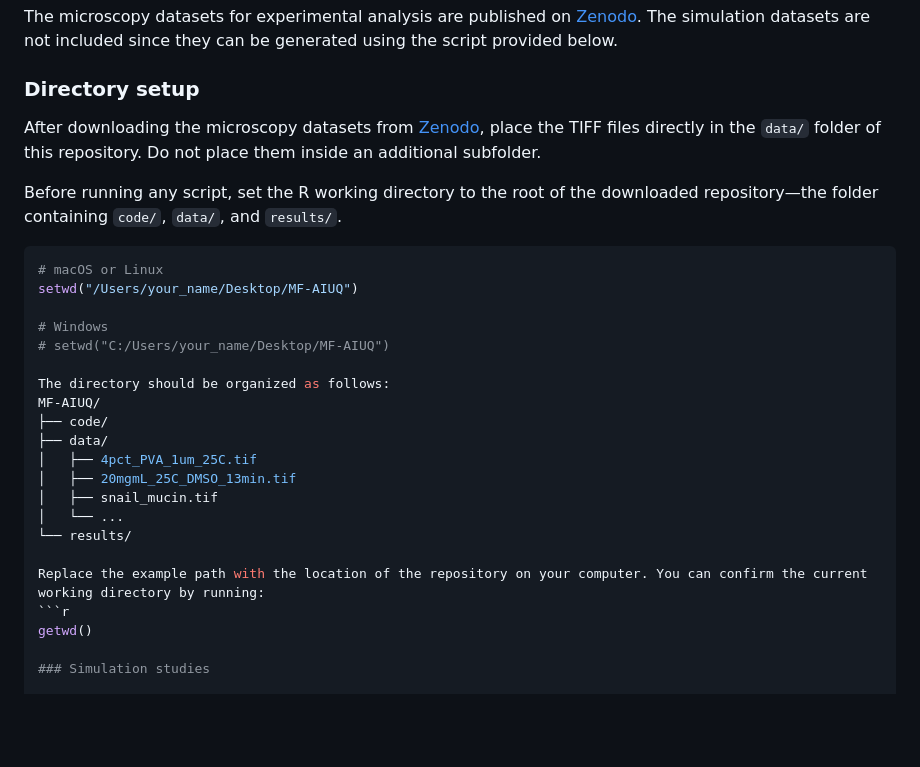
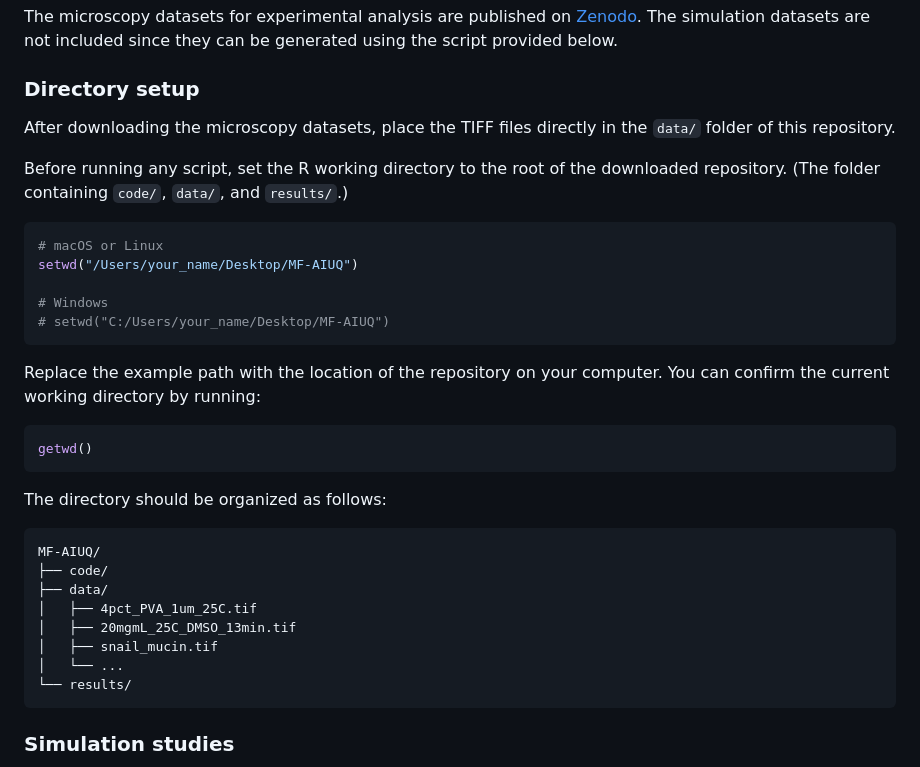
Before and after one commit to T-Lin-98/MF-AIUQ, a Markdown page: README.md, the part around the change. GitHub-like rendering; blank space fills up the shorter version.

````diff
--- a/README.md
+++ b/README.md
@@ -86,9 +86,9 @@ The microscopy datasets for experimental analysis are published on [Zenodo](http
 
 ### Directory setup
 
-After downloading the microscopy datasets from [Zenodo](https://doi.org/10.5281/zenodo.23116476), place the TIFF files directly in the `data/` folder of this repository. Do not place them inside an additional subfolder.
+After downloading the microscopy datasets, place the TIFF files directly in the `data/` folder of this repository.
 
-Before running any script, set the R working directory to the root of the downloaded repository—the folder containing `code/`, `data/`, and `results/`.
+Before running any script, set the R working directory to the root of the downloaded repository. (The folder containing `code/`, `data/`, and `results/`.)
 
 ```r
 # macOS or Linux
@@ -96,8 +96,15 @@ setwd("/Users/your_name/Desktop/MF-AIUQ")
 
 # Windows
 # setwd("C:/Users/your_name/Desktop/MF-AIUQ")
+```
+
+Replace the example path with the location of the repository on your computer. You can confirm the current working directory by running:
+```r
+getwd()
+```
 
 The directory should be organized as follows:
+```text
 MF-AIUQ/
 ├── code/
 ├── data/
@@ -106,10 +113,7 @@ MF-AIUQ/
 │   ├── snail_mucin.tif
 │   └── ...
 └── results/
-
-Replace the example path with the location of the repository on your computer. You can confirm the current working directory by running:
-```r
-getwd()
+```
 
 ### Simulation studies
 
````
